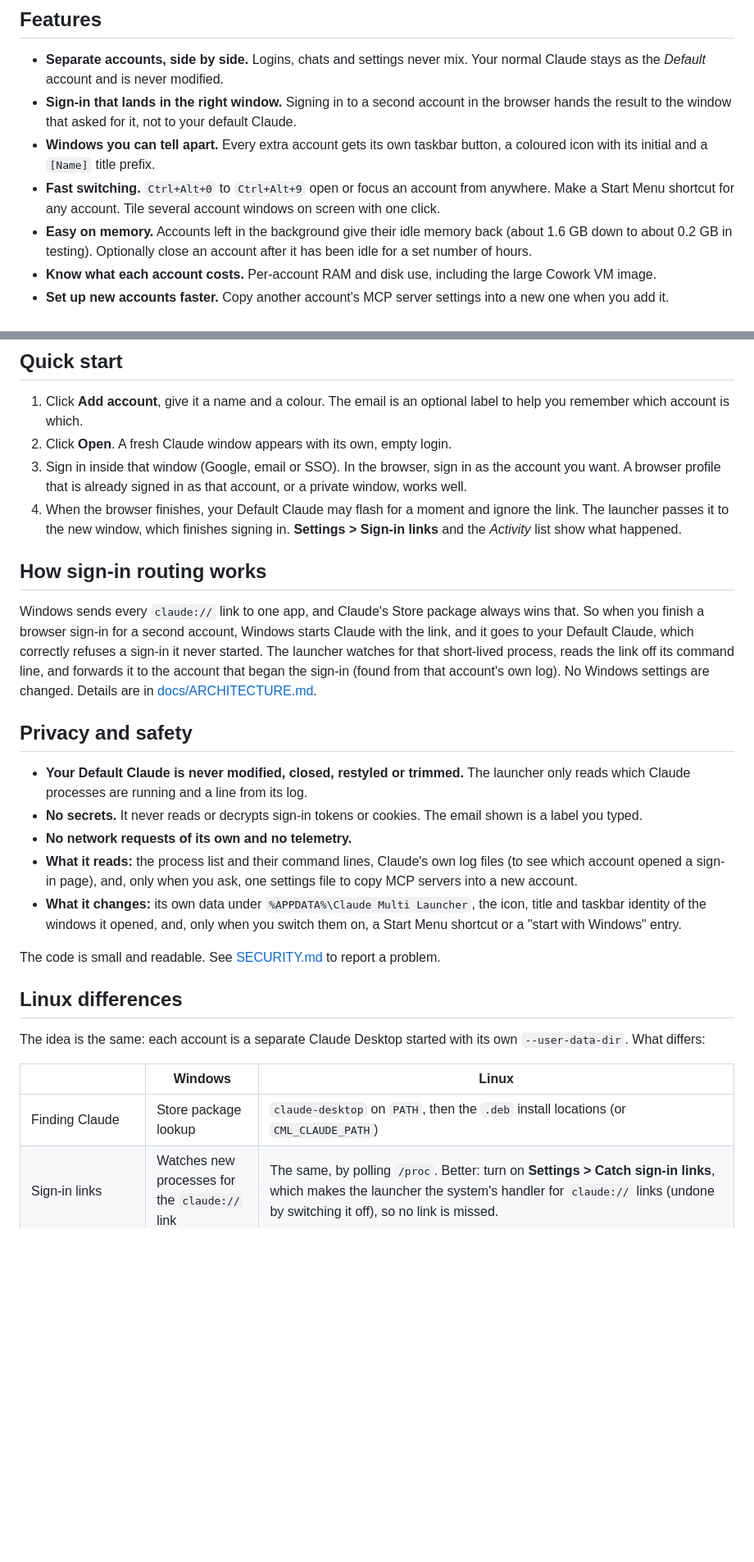
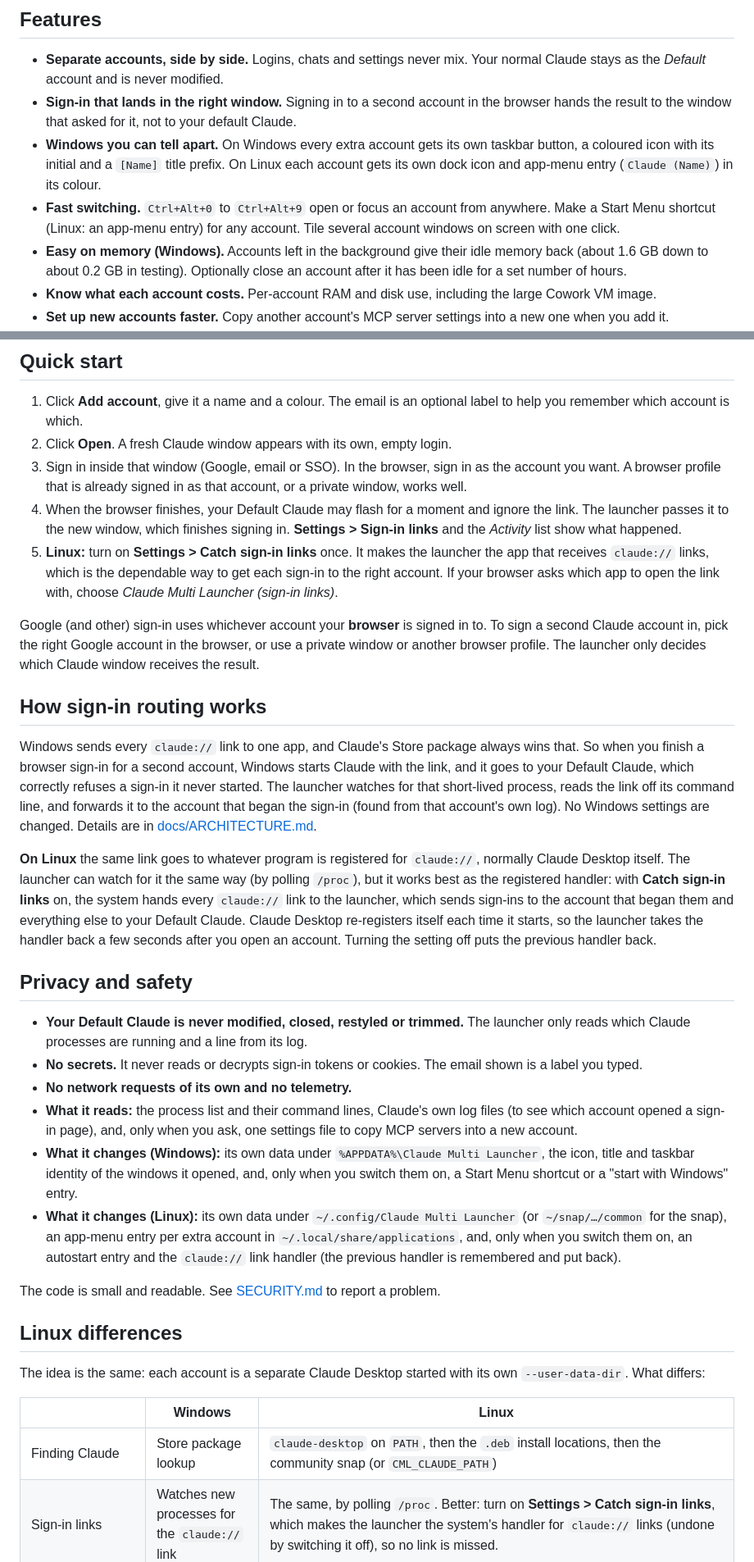
Before and after one commit to SumantSagar73/claude-multi-launcher, a Markdown page: README.md, 2 parts joined by grey strips. Shown at 82% size. Rendered like a GitHub page; blank space fills up the shorter version.

Commit message:
README: document Linux sign-in handling, dock identity and the official/snap apps

```diff
--- a/README.md
+++ b/README.md
@@ -28,12 +28,13 @@ check.
   account and is never modified.
 - **Sign-in that lands in the right window.** Signing in to a second account in the browser hands the result to the
   window that asked for it, not to your default Claude.
-- **Windows you can tell apart.** Every extra account gets its own taskbar button, a coloured icon with its initial and
-  a `[Name]` title prefix.
+- **Windows you can tell apart.** On Windows every extra account gets its own taskbar button, a coloured icon with its
+  initial and a `[Name]` title prefix. On Linux each account gets its own dock icon and app-menu entry
+  (`Claude (Name)`) in its colour.
 - **Fast switching.** `Ctrl+Alt+0` to `Ctrl+Alt+9` open or focus an account from anywhere. Make a Start Menu shortcut
-  for any account. Tile several account windows on screen with one click.
-- **Easy on memory.** Accounts left in the background give their idle memory back (about 1.6 GB down to about 0.2 GB
-  in testing). Optionally close an account after it has been idle for a set number of hours.
+  (Linux: an app-menu entry) for any account. Tile several account windows on screen with one click.
+- **Easy on memory (Windows).** Accounts left in the background give their idle memory back (about 1.6 GB down to about
+  0.2 GB in testing). Optionally close an account after it has been idle for a set number of hours.
 - **Know what each account costs.** Per-account RAM and disk use, including the large Cowork VM image.
 - **Set up new accounts faster.** Copy another account's MCP server settings into a new one when you add it.
 - **Backup and diagnostics.** Export and import your account list (names, colours and emails only, no logins), a health
@@ -109,6 +114,13 @@ The launcher lives in the system tray (on GNOME it needs the AppIndicator extens
    profile that is already signed in as that account, or a private window, works well.
 4. When the browser finishes, your Default Claude may flash for a moment and ignore the link. The launcher passes it to
    the new window, which finishes signing in. **Settings > Sign-in links** and the *Activity* list show what happened.
+5. **Linux:** turn on **Settings > Catch sign-in links** once. It makes the launcher the app that receives `claude://`
+   links, which is the dependable way to get each sign-in to the right account. If your browser asks which app to open
+   the link with, choose *Claude Multi Launcher (sign-in links)*.
+
+Google (and other) sign-in uses whichever account your **browser** is signed in to. To sign a second Claude account in,
+pick the right Google account in the browser, or use a private window or another browser profile. The launcher only
+decides which Claude window receives the result.
 
 ## How sign-in routing works
 
@@ -118,6 +130,13 @@ correctly refuses a sign-in it never started. The launcher watches for that shor
 command line, and forwards it to the account that began the sign-in (found from that account's own log). No Windows
 settings are changed. Details are in [docs/ARCHITECTURE.md](docs/ARCHITECTURE.md).
 
+**On Linux** the same link goes to whatever program is registered for `claude://`, normally Claude Desktop itself. The
+launcher can watch for it the same way (by polling `/proc`), but it works best as the registered handler: with
+**Catch sign-in links** on, the system hands every `claude://` link to the launcher, which sends sign-ins to the account
+that began them and everything else to your Default Claude. Claude Desktop re-registers itself each time it starts, so
+the launcher takes the handler back a few seconds after you open an account. Turning the setting off puts the previous
+handler back.
+
 ## Privacy and safety
 
 - **Your Default Claude is never modified, closed, restyled or trimmed.** The launcher only reads which Claude
@@ -126,8 +145,12 @@ settings are changed. Details are in [docs/ARCHITECTURE.md](docs/ARCHITECTURE.md
 - **No network requests of its own and no telemetry.**
 - **What it reads:** the process list and their command lines, Claude's own log files (to see which account opened a
   sign-in page), and, only when you ask, one settings file to copy MCP servers into a new account.
-- **What it changes:** its own data under `%APPDATA%\Claude Multi Launcher`, the icon, title and taskbar identity of
-  the windows it opened, and, only when you switch them on, a Start Menu shortcut or a "start with Windows" entry.
+- **What it changes (Windows):** its own data under `%APPDATA%\Claude Multi Launcher`, the icon, title and taskbar
+  identity of the windows it opened, and, only when you switch them on, a Start Menu shortcut or a "start with Windows"
+  entry.
+- **What it changes (Linux):** its own data under `~/.config/Claude Multi Launcher` (or `~/snap/…/common` for the snap),
+  an app-menu entry per extra account in `~/.local/share/applications`, and, only when you switch them on, an
+  autostart entry and the `claude://` link handler (the previous handler is remembered and put back).
 
 The code is small and readable. See [SECURITY.md](SECURITY.md) to report a problem.
 
@@ -137,7 +160,7 @@ The idea is the same: each account is a separate Claude Desktop started with its
 
 | | Windows | Linux |
 | --- | --- | --- |
-| Finding Claude | Store package lookup | `claude-desktop` on `PATH`, then the `.deb` install locations (or `CML_CLAUDE_PATH`) |
+| Finding Claude | Store package lookup | `claude-desktop` on `PATH`, then the `.deb` install locations, then the community snap (or `CML_CLAUDE_PATH`) |
 | Sign-in links | Watches new processes for the `claude://` link | The same, by polling `/proc`. Better: turn on **Settings > Catch sign-in links**, which makes the launcher the system's handler for `claude://` links (undone by switching it off), so no link is missed. |
 | Telling windows apart | Own taskbar button, coloured icon, `[Name]` title | Each extra account gets its own window class and an app-menu entry `Claude (Name)` with a coloured icon (made when you open or edit the account), which the dock and task switcher group by. On Wayland the account is started through XWayland, because Wayland fixes a window's identity inside the app; set `CML_NATIVE_WAYLAND=1` to keep native Wayland (then all accounts look alike). Titles are not changed. |
 | Shortcuts | Start Menu `.lnk` | A `.desktop` entry in `~/.local/share/applications` |
```
Also changed, not shown: other parts of README.md (+22 -14 lines).
